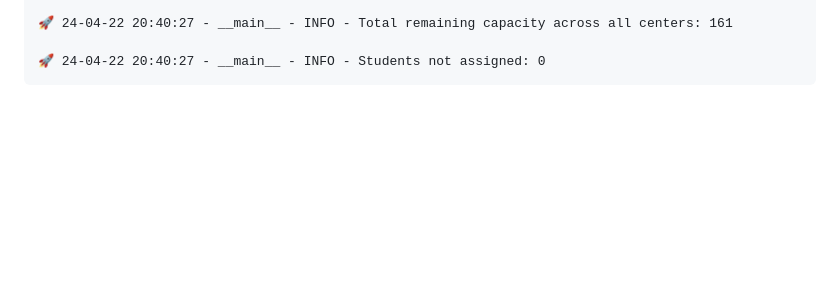
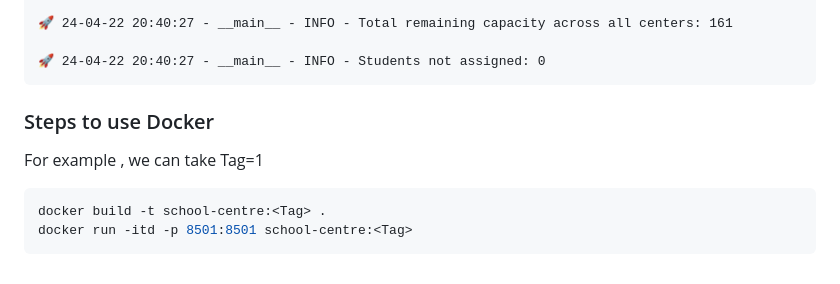
Before and after one commit to moest-np/center-randomize, a Markdown page: README.md, the part around the change. GitHub-like rendering; blank space fills up the shorter version.

Commit message:
Added Dockerfile & Updated README.md

````diff
--- a/README.md
+++ b/README.md
@@ -89,3 +89,12 @@ python3 school_center.py sample_data/schools_grade12_2081.tsv sample_data/center
 
 🚀 24-04-22 20:40:27 - __main__ - INFO - Students not assigned: 0
 ```
+
+### Steps to use Docker
+
+For example , we can take Tag=1
+
+```shell
+docker build -t school-centre:<Tag> .
+docker run -itd -p 8501:8501 school-centre:<Tag>
+```
````
